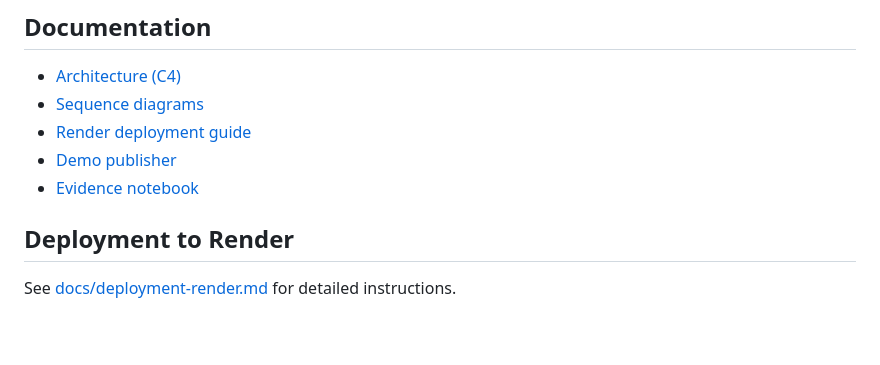
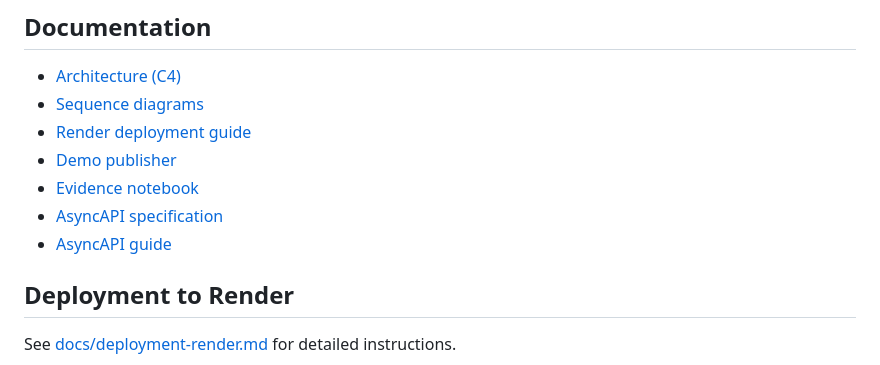
Before and after one commit to JalaU-Labs/iot-distributed-event-broker, a Markdown page: README.md, the part around the change. Drawn GitHub-style; blank space fills up the shorter version.

Commit message:
docs: document AsyncAPI specification and generation workflow

```diff
--- a/README.md
+++ b/README.md
@@ -87,6 +87,8 @@ Both repositories run the same pipeline:
 - [Render deployment guide](docs/deployment-render.md)
 - [Demo publisher](docs/demo-publisher.md)
 - [Evidence notebook](notebooks/01_mqtt_flow_evidence.ipynb)
+- [AsyncAPI specification](asyncapi.yaml)
+- [AsyncAPI guide](docs/asyncapi.md)
 
 ## Deployment to Render
 
```
Also changed, not shown: docs/asyncapi.md (added, +60 -0 lines).
